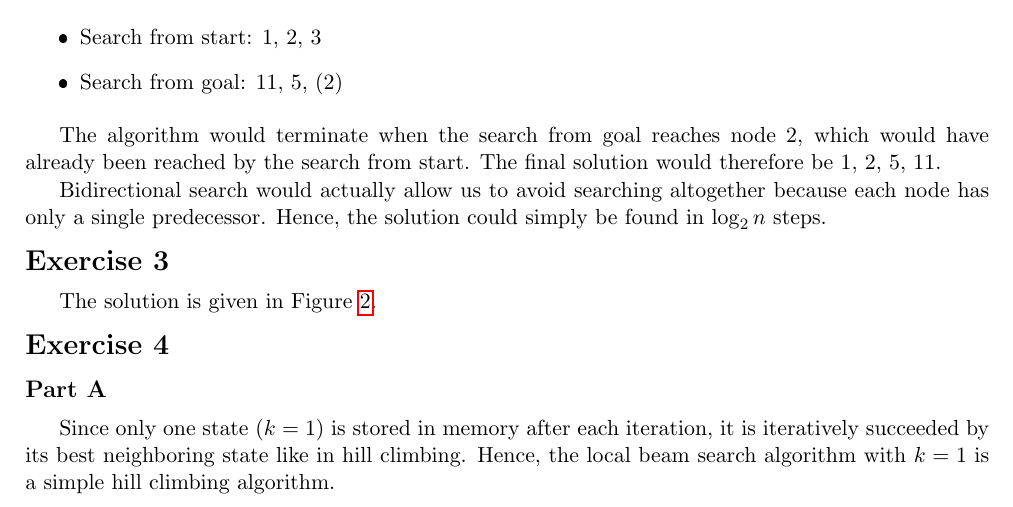
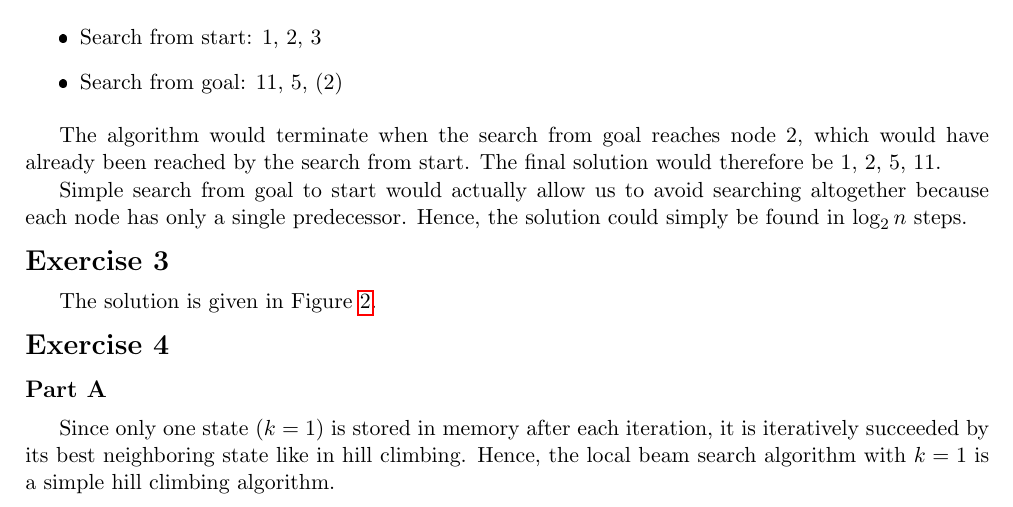
Before and after one commit to padoura/comp417_AI_Exercises, a LaTeX problem sheet (Exercise1/report/COMP417_Exercise1_Pantourakis.tex, which reads Exercise1/report/content.tex): part of page 3 of 4, cut so that both start at the same text. The pictures show the PDF file Exercise1/report/COMP417_Exercise1_Pantourakis.pdf that the author committed with the source.

Commit message:
Rephrased the explanation for advantage of exclusively backwards search

```diff
--- a/Exercise1/report/content.tex
+++ b/Exercise1/report/content.tex
@@ -65,7 +65,7 @@ Bidirectional search would be quite appropriate for this problem, since we could
 
 The algorithm would terminate when the search from goal reaches node 2, which would have already been reached by the search from start. The final solution would therefore be 1, 2, 5, 11.
 
-Bidirectional search would actually allow us to avoid searching altogether because each node has only a single predecessor. Hence, the solution could simply be found in $\log_2{n}$ steps.
+Simple search from goal to start would actually allow us to avoid searching altogether because each node has only a single predecessor. Hence, the solution could simply be found in $\log_2{n}$ steps.
 
 \section*{Exercise 3}
 
```
Also changed, not shown: Exercise1/report/COMP417_Exercise1_Pantourakis.pdf, 2 other files.
